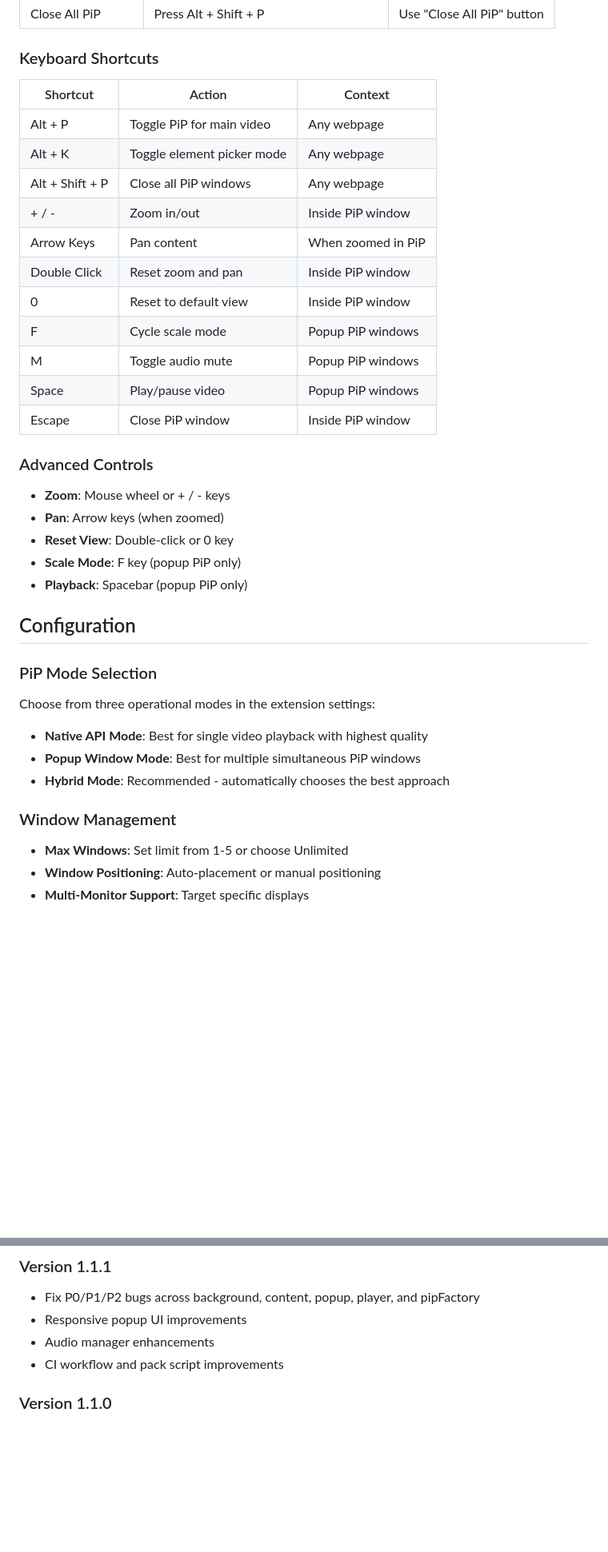
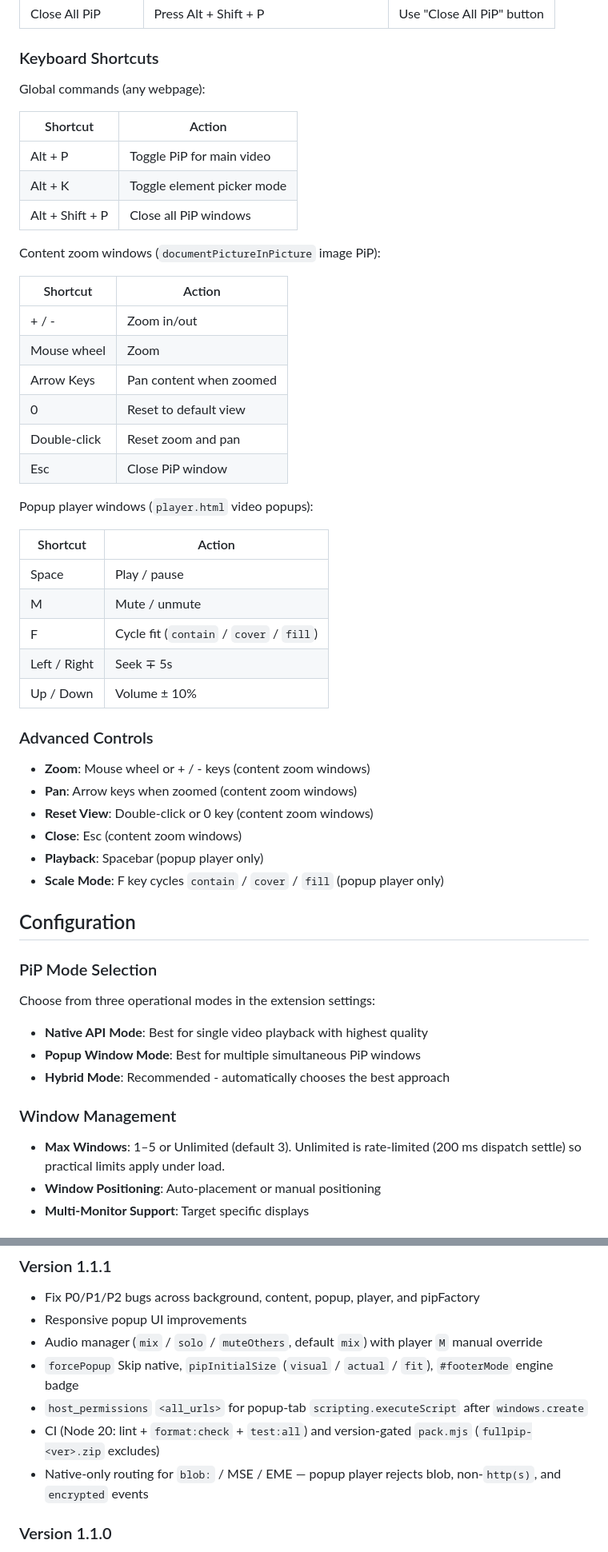
Before and after one commit to krittaphato3/PiPExtension, a Markdown page: README.md, 2 parts joined by grey strips. Shown at 80% size. Rendered like a GitHub page; blank space fills up the shorter version.

```diff
--- a/README.md
+++ b/README.md
@@ -83,27 +86,43 @@ FullPiP offers three distinct operational modes that automatically adapt to your
 
 ### Keyboard Shortcuts
 
-| Shortcut        | Action                     | Context            |
-| --------------- | -------------------------- | ------------------ |
-| Alt + P         | Toggle PiP for main video  | Any webpage        |
-| Alt + K         | Toggle element picker mode | Any webpage        |
-| Alt + Shift + P | Close all PiP windows      | Any webpage        |
-| + / -           | Zoom in/out                | Inside PiP window  |
-| Arrow Keys      | Pan content                | When zoomed in PiP |
-| Double Click    | Reset zoom and pan         | Inside PiP window  |
-| 0               | Reset to default view      | Inside PiP window  |
-| F               | Cycle scale mode           | Popup PiP windows  |
-| M               | Toggle audio mute          | Popup PiP windows  |
-| Space           | Play/pause video           | Popup PiP windows  |
-| Escape          | Close PiP window           | Inside PiP window  |
+Global commands (any webpage):
+
+| Shortcut        | Action                     |
+| --------------- | -------------------------- |
+| Alt + P         | Toggle PiP for main video  |
+| Alt + K         | Toggle element picker mode |
+| Alt + Shift + P | Close all PiP windows      |
+
+Content zoom windows (`documentPictureInPicture` image PiP):
+
+| Shortcut     | Action                  |
+| ------------ | ----------------------- |
+| + / -        | Zoom in/out             |
+| Mouse wheel  | Zoom                    |
+| Arrow Keys   | Pan content when zoomed |
+| 0            | Reset to default view   |
+| Double-click | Reset zoom and pan      |
+| Esc          | Close PiP window        |
+
+Popup player windows (`player.html` video popups):
+
+| Shortcut     | Action                                   |
+| ------------ | ---------------------------------------- |
+| Space        | Play / pause                             |
+| M            | Mute / unmute                            |
+| F            | Cycle fit (`contain` / `cover` / `fill`) |
+| Left / Right | Seek ∓ 5s                                |
+| Up / Down    | Volume ± 10%                             |
 
 ### Advanced Controls
 
-- **Zoom**: Mouse wheel or + / - keys
-- **Pan**: Arrow keys (when zoomed)
-- **Reset View**: Double-click or 0 key
-- **Scale Mode**: F key (popup PiP only)
-- **Playback**: Spacebar (popup PiP only)
+- **Zoom**: Mouse wheel or + / - keys (content zoom windows)
+- **Pan**: Arrow keys when zoomed (content zoom windows)
+- **Reset View**: Double-click or 0 key (content zoom windows)
+- **Close**: Esc (content zoom windows)
+- **Playback**: Spacebar (popup player only)
+- **Scale Mode**: F key cycles `contain` / `cover` / `fill` (popup player only)
 
 ## Configuration
 
@@ -117,7 +136,7 @@ Choose from three operational modes in the extension settings:
 
 ### Window Management
 
-- **Max Windows**: Set limit from 1-5 or choose Unlimited
+- **Max Windows**: 1–5 or Unlimited (default 3). Unlimited is rate-limited (200 ms dispatch settle) so practical limits apply under load.
 - **Window Positioning**: Auto-placement or manual positioning
 - **Multi-Monitor Support**: Target specific displays
 
@@ -298,8 +387,11 @@ This project is licensed under the MIT License - see the [LICENSE](LICENSE) file
 
 - Fix P0/P1/P2 bugs across background, content, popup, player, and pipFactory
 - Responsive popup UI improvements
-- Audio manager enhancements
-- CI workflow and pack script improvements
+- Audio manager (`mix` / `solo` / `muteOthers`, default `mix`) with player `M` manual override
+- `forcePopup` Skip native, `pipInitialSize` (`visual` / `actual` / `fit`), `#footerMode` engine badge
+- `host_permissions` `<all_urls>` for popup-tab `scripting.executeScript` after `windows.create`
+- CI (Node 20: lint + `format:check` + `test:all`) and version-gated `pack.mjs` (`fullpip-<ver>.zip` excludes)
+- Native-only routing for `blob:` / MSE / EME — popup player rejects blob, non-`http(s)`, and `encrypted` events
 
 ### Version 1.1.0
 
```
Also changed, not shown: other parts of README.md (+79 -6 lines).
